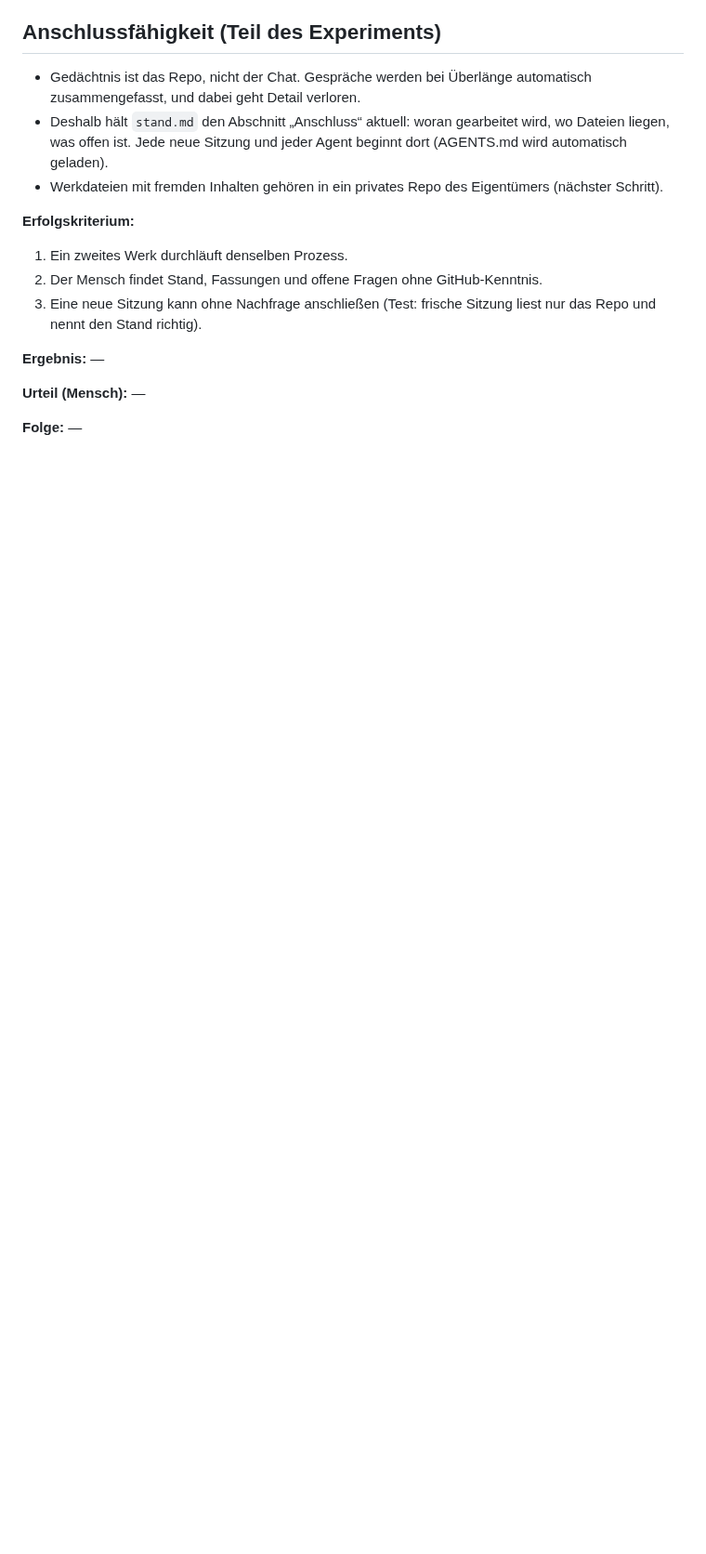
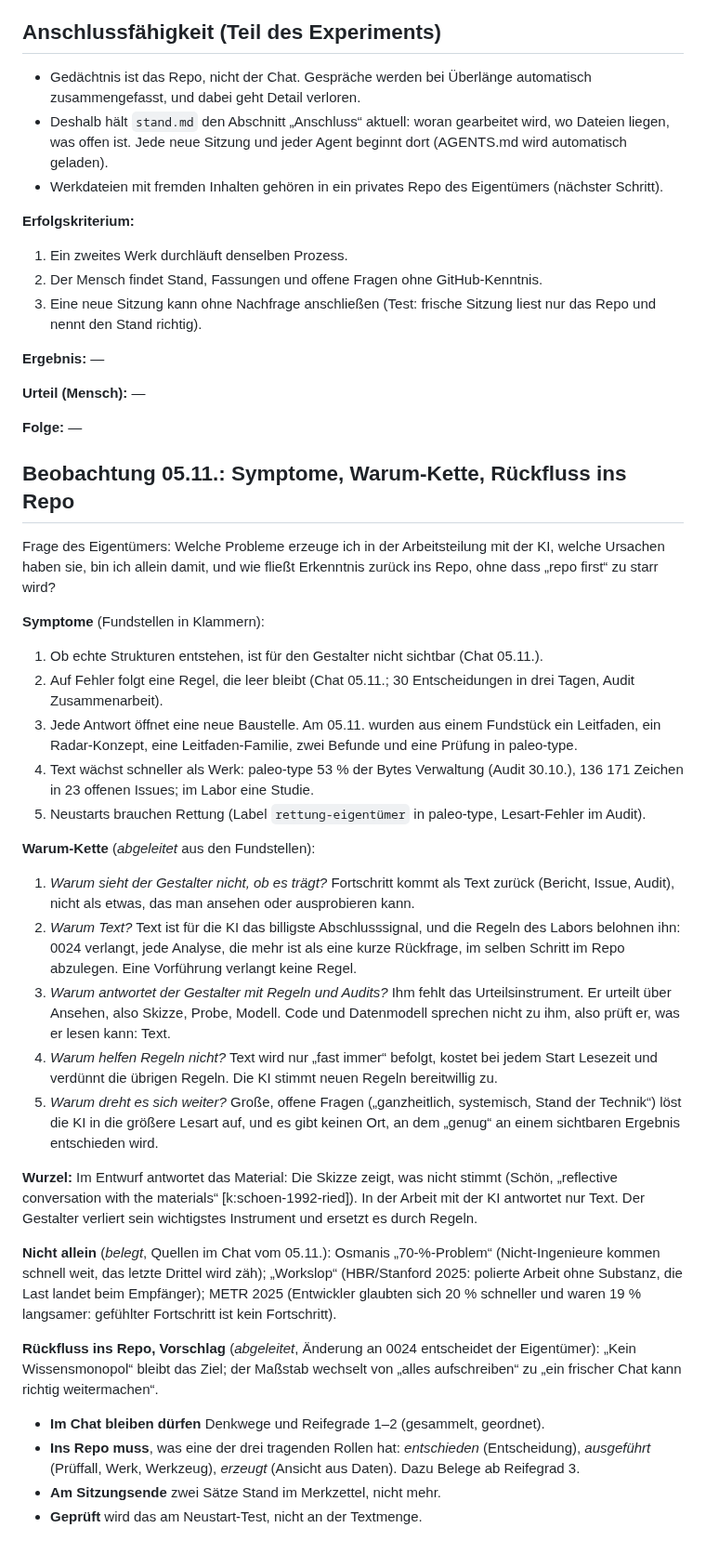
Before and after one commit to esany/design-lab, a Markdown page: experiments/2026-10-entwurfsprozess.md, the part around the change. Shown at 93% size. Rendered like a GitHub page; blank space fills up the shorter version.

Commit message:
Experiment Entwurfsprozess: Symptome, Warum-Kette, Rückfluss ins Repo
Co-Authored-By: Claude Opus 5.5 <noreply@anthropic.com>
Claude-Session: https://claude.ai/code/session_01NEHzyuErfD8FehmfiwDz3D

```diff
--- a/experiments/2026-10-entwurfsprozess.md
+++ b/experiments/2026-10-entwurfsprozess.md
@@ -90,3 +90,52 @@ Werkzeuge, Fachpakete). Das entspricht Prinzip 9.
 **Urteil (Mensch):** —
 
 **Folge:** —
+
+## Beobachtung 05.11.: Symptome, Warum-Kette, Rückfluss ins Repo
+
+Frage des Eigentümers: Welche Probleme erzeuge ich in der Arbeitsteilung mit der KI, welche
+Ursachen haben sie, bin ich allein damit, und wie fließt Erkenntnis zurück ins Repo, ohne dass
+„repo first“ zu starr wird?
+
+**Symptome** (Fundstellen in Klammern):
+1. Ob echte Strukturen entstehen, ist für den Gestalter nicht sichtbar (Chat 05.11.).
+2. Auf Fehler folgt eine Regel, die leer bleibt (Chat 05.11.; 30 Entscheidungen in drei Tagen,
+   Audit Zusammenarbeit).
+3. Jede Antwort öffnet eine neue Baustelle. Am 05.11. wurden aus einem Fundstück ein Leitfaden,
+   ein Radar-Konzept, eine Leitfaden-Familie, zwei Befunde und eine Prüfung in paleo-type.
+4. Text wächst schneller als Werk: paleo-type 53 % der Bytes Verwaltung (Audit 30.10.), 136 171
+   Zeichen in 23 offenen Issues; im Labor eine Studie.
+5. Neustarts brauchen Rettung (Label `rettung-eigentümer` in paleo-type, Lesart-Fehler im Audit).
+
+**Warum-Kette** (*abgeleitet* aus den Fundstellen):
+1. *Warum sieht der Gestalter nicht, ob es trägt?* Fortschritt kommt als Text zurück (Bericht,
+   Issue, Audit), nicht als etwas, das man ansehen oder ausprobieren kann.
+2. *Warum Text?* Text ist für die KI das billigste Abschlusssignal, und die Regeln des Labors
+   belohnen ihn: 0024 verlangt, jede Analyse, die mehr ist als eine kurze Rückfrage, im selben
+   Schritt im Repo abzulegen. Eine Vorführung verlangt keine Regel.
+3. *Warum antwortet der Gestalter mit Regeln und Audits?* Ihm fehlt das Urteilsinstrument. Er
+   urteilt über Ansehen, also Skizze, Probe, Modell. Code und Datenmodell sprechen nicht zu ihm,
+   also prüft er, was er lesen kann: Text.
+4. *Warum helfen Regeln nicht?* Text wird nur „fast immer“ befolgt, kostet bei jedem Start
+   Lesezeit und verdünnt die übrigen Regeln. Die KI stimmt neuen Regeln bereitwillig zu.
+5. *Warum dreht es sich weiter?* Große, offene Fragen („ganzheitlich, systemisch, Stand der
+   Technik“) löst die KI in die größere Lesart auf, und es gibt keinen Ort, an dem „genug“ an einem
+   sichtbaren Ergebnis entschieden wird.
+
+**Wurzel:** Im Entwurf antwortet das Material: Die Skizze zeigt, was nicht stimmt (Schön,
+„reflective conversation with the materials“ [k:schoen-1992-ried]). In der Arbeit mit der KI
+antwortet nur Text. Der Gestalter verliert sein wichtigstes Instrument und ersetzt es durch Regeln.
+
+**Nicht allein** (*belegt*, Quellen im Chat vom 05.11.): Osmanis „70-%-Problem“ (Nicht-Ingenieure
+kommen schnell weit, das letzte Drittel wird zäh); „Workslop“ (HBR/Stanford 2025: polierte
+Arbeit ohne Substanz, die Last landet beim Empfänger); METR 2025 (Entwickler glaubten sich 20 %
+schneller und waren 19 % langsamer: gefühlter Fortschritt ist kein Fortschritt).
+
+**Rückfluss ins Repo, Vorschlag** (*abgeleitet*, Änderung an 0024 entscheidet der Eigentümer):
+„Kein Wissensmonopol“ bleibt das Ziel; der Maßstab wechselt von „alles aufschreiben“ zu „ein
+frischer Chat kann richtig weitermachen“.
+- **Im Chat bleiben dürfen** Denkwege und Reifegrade 1–2 (gesammelt, geordnet).
+- **Ins Repo muss**, was eine der drei tragenden Rollen hat: *entschieden* (Entscheidung),
+  *ausgeführt* (Prüffall, Werk, Werkzeug), *erzeugt* (Ansicht aus Daten). Dazu Belege ab Reifegrad 3.
+- **Am Sitzungsende** zwei Sätze Stand im Merkzettel, nicht mehr.
+- **Geprüft** wird das am Neustart-Test, nicht an der Textmenge.
```
